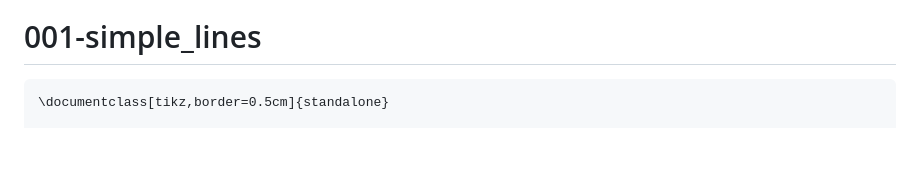
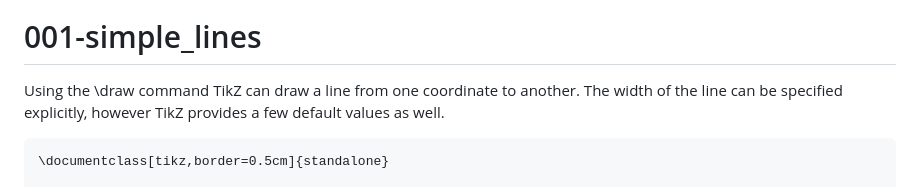
Before and after one commit to UweZiegenhagen/TikZ_Tutorial, a Markdown page: README.md, the part around the change. Drawn GitHub-style; blank space fills up the shorter version.

````diff
--- a/README.md
+++ b/README.md
@@ -13,6 +13,9 @@
 ![000-basis](Pictures/000-basis.png)
 
 # 001-simple_lines
+
+
+Using the \draw command TikZ can draw a line from one coordinate to another. The width of the line can be specified explicitly, however TikZ provides a few default values as well.
 
 ```latex
 \documentclass[tikz,border=0.5cm]{standalone}
````
Also changed, not shown: Annotations/001-simple_lines.md (+1 -0 lines), Pictures/000-basis.png, Pictures/001-simple_lines.png, 3 other files.
